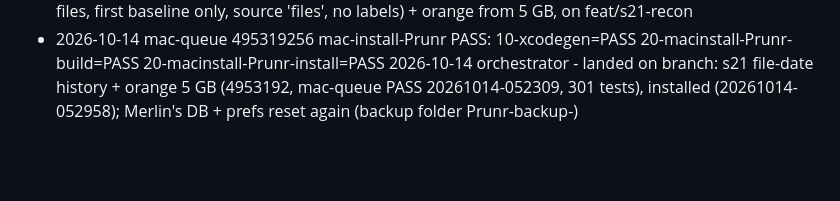
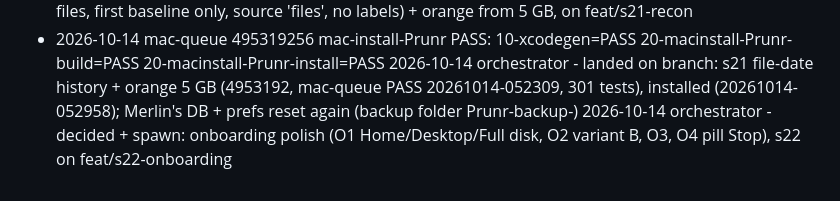
Before and after one commit to merlinkraemer/prunr, a Markdown page: docs/journal.md, the part around the change. GitHub-like rendering; blank space fills up the shorter version.

Commit message:
docs: update state
Co-Authored-By: Claude Opus 5.5 <noreply@anthropic.com>

```diff
--- a/docs/journal.md
+++ b/docs/journal.md
@@ -72,3 +72,4 @@
 2026-10-14 orchestrator - spawn: s21 history from file dates (written-once files, first baseline only, source 'files', no labels) + orange from 5 GB, on feat/s21-recon
 - 2026-10-14 mac-queue 495319256 mac-install-Prunr PASS: 10-xcodegen=PASS 20-macinstall-Prunr-build=PASS 20-macinstall-Prunr-install=PASS
 2026-10-14 orchestrator - landed on branch: s21 file-date history + orange 5 GB (4953192, mac-queue PASS 20261014-052309, 301 tests), installed (20261014-052958); Merlin's DB + prefs reset again (backup folder Prunr-backup-<date>)
+2026-10-14 orchestrator - decided + spawn: onboarding polish (O1 Home/Desktop/Full disk, O2 variant B, O3, O4 pill Stop), s22 on feat/s22-onboarding
```
